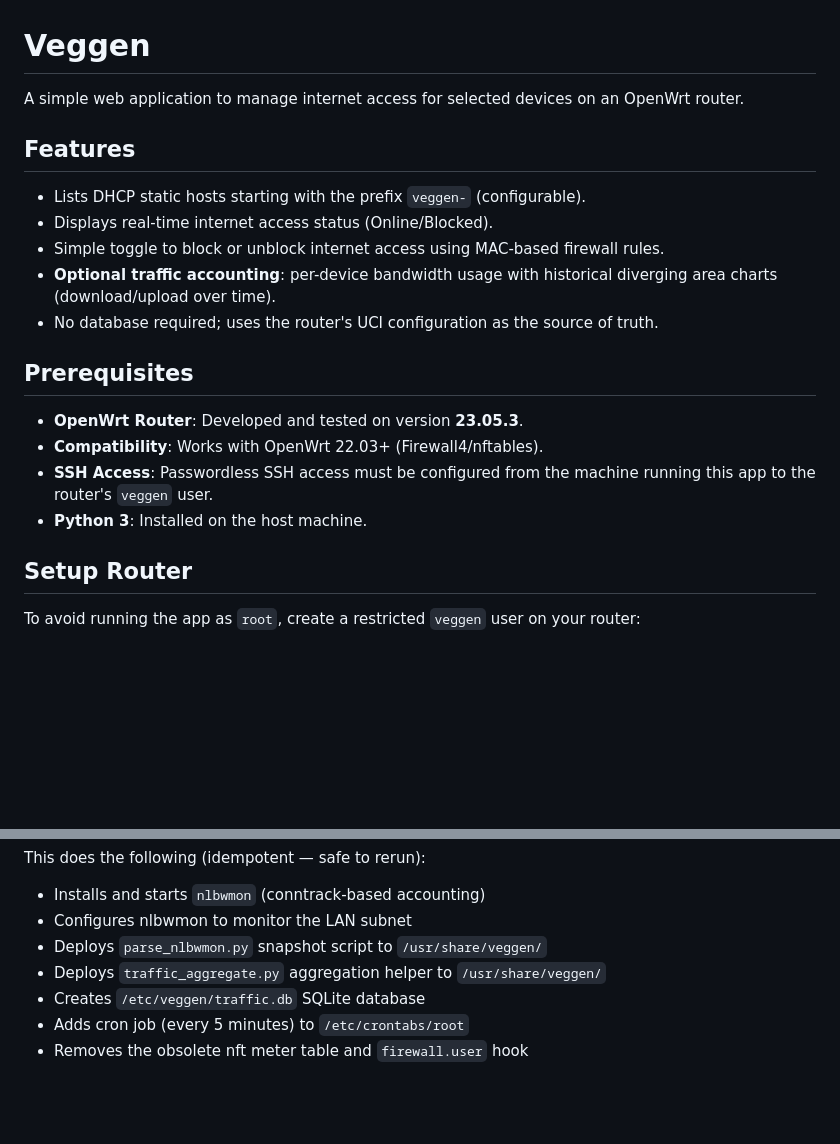
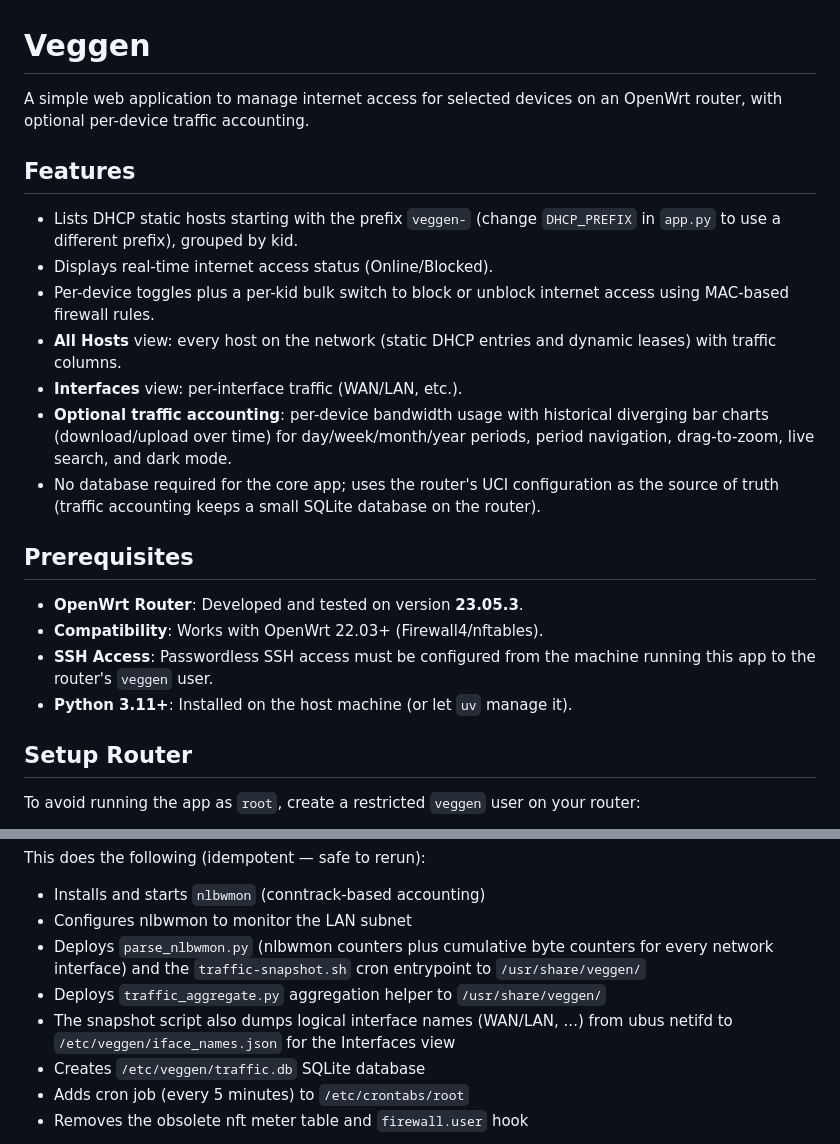
Before and after one commit to torfinnnome/veggen, a Markdown page: README.md, 2 parts joined by grey strips. Rendered like a GitHub page; blank space fills up the shorter version.

```diff
--- a/README.md
+++ b/README.md
@@ -1,19 +1,21 @@
 # Veggen
 
-A simple web application to manage internet access for selected devices on an OpenWrt router.
+A simple web application to manage internet access for selected devices on an OpenWrt router, with optional per-device traffic accounting.
 
 ## Features
-- Lists DHCP static hosts starting with the prefix `veggen-` (configurable).
+- Lists DHCP static hosts starting with the prefix `veggen-` (change `DHCP_PREFIX` in `app.py` to use a different prefix), grouped by kid.
 - Displays real-time internet access status (Online/Blocked).
-- Simple toggle to block or unblock internet access using MAC-based firewall rules.
-- **Optional traffic accounting**: per-device bandwidth usage with historical diverging area charts (download/upload over time).
-- No database required; uses the router's UCI configuration as the source of truth.
+- Per-device toggles plus a per-kid bulk switch to block or unblock internet access using MAC-based firewall rules.
+- **All Hosts** view: every host on the network (static DHCP entries and dynamic leases) with traffic columns.
+- **Interfaces** view: per-interface traffic (WAN/LAN, etc.).
+- **Optional traffic accounting**: per-device bandwidth usage with historical diverging bar charts (download/upload over time) for day/week/month/year periods, period navigation, drag-to-zoom, live search, and dark mode.
+- No database required for the core app; uses the router's UCI configuration as the source of truth (traffic accounting keeps a small SQLite database on the router).
 
 ## Prerequisites
 - **OpenWrt Router**: Developed and tested on version **23.05.3**.
 - **Compatibility**: Works with OpenWrt 22.03+ (Firewall4/nftables).
 - **SSH Access**: Passwordless SSH access must be configured from the machine running this app to the router's `veggen` user.
-- **Python 3**: Installed on the host machine.
+- **Python 3.11+**: Installed on the host machine (or let `uv` manage it).
 
 ## Setup Router
 To avoid running the app as `root`, create a restricted `veggen` user on your router:
@@ -80,8 +101,9 @@ Track per-device bandwidth usage with real-time speeds and historical charts.
 This does the following (idempotent — safe to rerun):
 - Installs and starts `nlbwmon` (conntrack-based accounting)
 - Configures nlbwmon to monitor the LAN subnet
-- Deploys `parse_nlbwmon.py` snapshot script to `/usr/share/veggen/`
+- Deploys `parse_nlbwmon.py` (nlbwmon counters plus cumulative byte counters for every network interface) and the `traffic-snapshot.sh` cron entrypoint to `/usr/share/veggen/`
 - Deploys `traffic_aggregate.py` aggregation helper to `/usr/share/veggen/`
+- The snapshot script also dumps logical interface names (WAN/LAN, ...) from ubus netifd to `/etc/veggen/iface_names.json` for the Interfaces view
 - Creates `/etc/veggen/traffic.db` SQLite database
 - Adds cron job (every 5 minutes) to `/etc/crontabs/root`
 - Removes the obsolete nft meter table and `firewall.user` hook
```
Also changed, not shown: other parts of README.md (+31 -9 lines).
